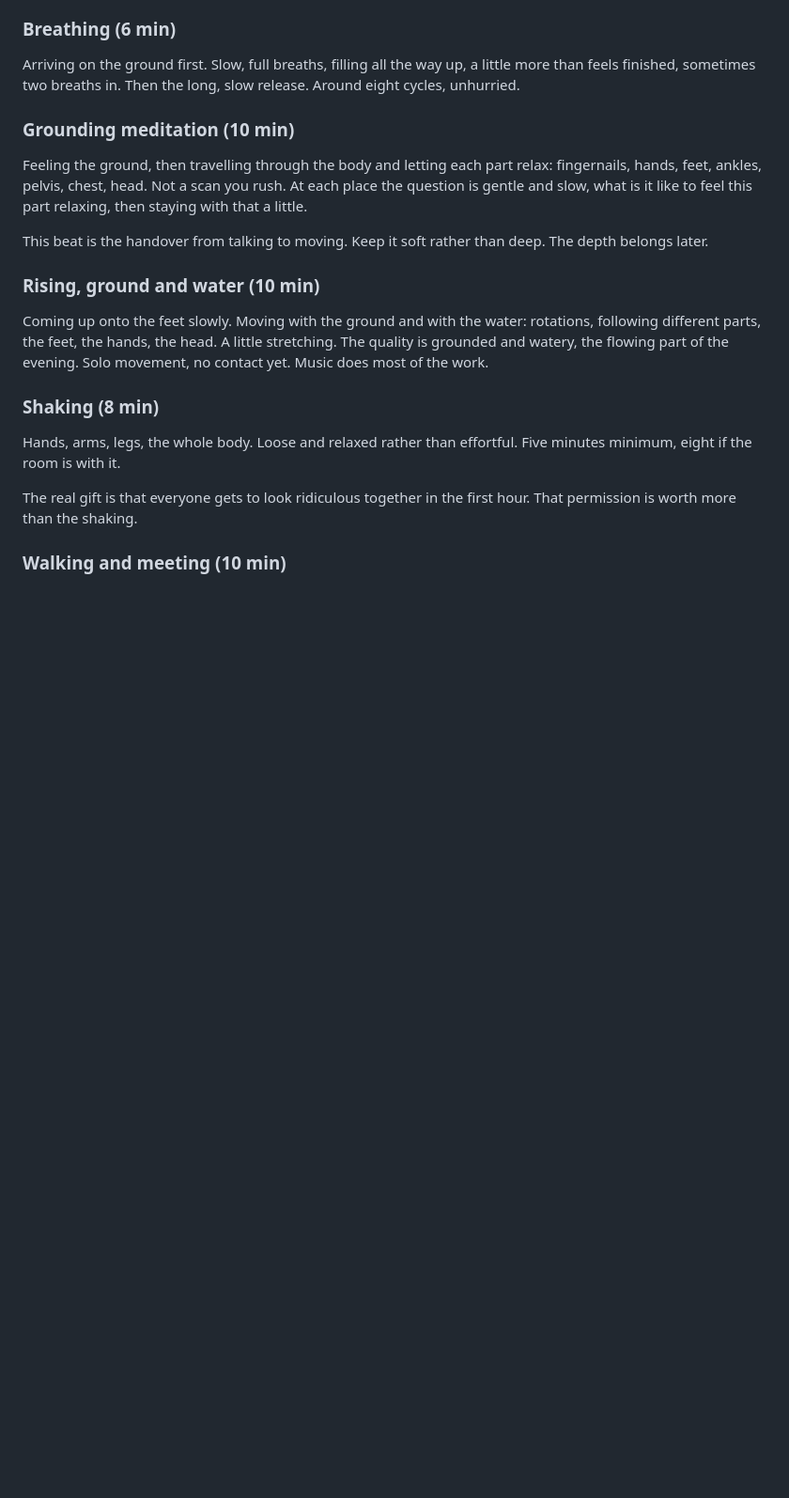
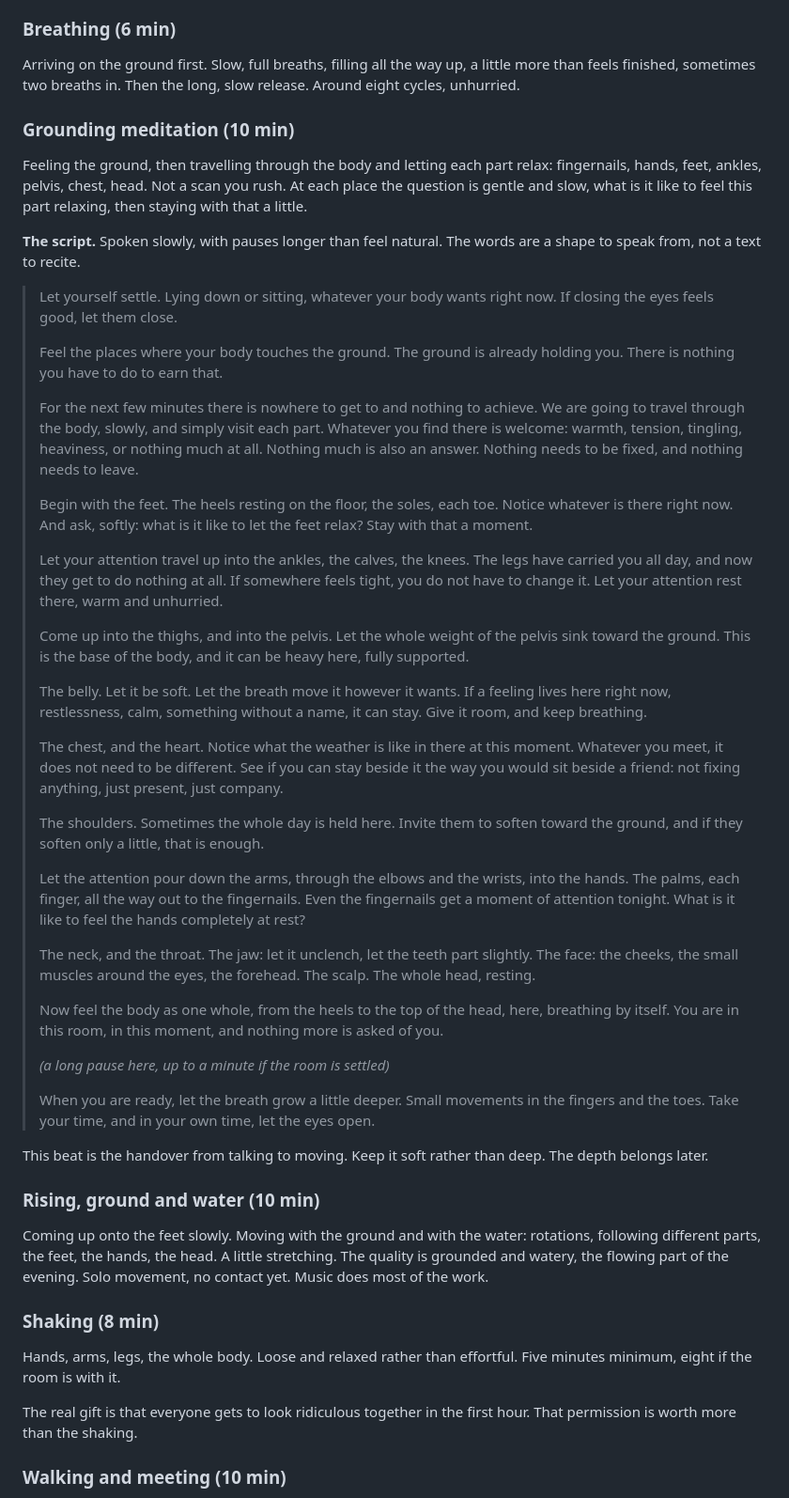
Before and after one commit to dmitrijs-pavlovs-dev/circling-plan, a Markdown page: session-plan.md, the part around the change. Shown at 94% size. Rendered like a GitHub page; blank space fills up the shorter version.

Commit message:
Add the read-aloud script for the grounding body scan
Co-Authored-By: Claude Fable 5 <noreply@anthropic.com>

```diff
--- a/session-plan.md
+++ b/session-plan.md
@@ -145,6 +145,65 @@ Feeling the ground, then travelling through the body and letting each part
 relax: fingernails, hands, feet, ankles, pelvis, chest, head. Not a scan you
 rush. At each place the question is gentle and slow, what is it like to feel
 this part relaxing, then staying with that a little.
+
+**The script.** Spoken slowly, with pauses longer than feel natural. The words
+are a shape to speak from, not a text to recite.
+
+> Let yourself settle. Lying down or sitting, whatever your body wants right
+> now. If closing the eyes feels good, let them close.
+>
+> Feel the places where your body touches the ground. The ground is already
+> holding you. There is nothing you have to do to earn that.
+>
+> For the next few minutes there is nowhere to get to and nothing to achieve.
+> We are going to travel through the body, slowly, and simply visit each part.
+> Whatever you find there is welcome: warmth, tension, tingling, heaviness, or
+> nothing much at all. Nothing much is also an answer. Nothing needs to be
+> fixed, and nothing needs to leave.
+>
+> Begin with the feet. The heels resting on the floor, the soles, each toe.
+> Notice whatever is there right now. And ask, softly: what is it like to let
+> the feet relax? Stay with that a moment.
+>
+> Let your attention travel up into the ankles, the calves, the knees. The
+> legs have carried you all day, and now they get to do nothing at all. If
+> somewhere feels tight, you do not have to change it. Let your attention rest
+> there, warm and unhurried.
+>
+> Come up into the thighs, and into the pelvis. Let the whole weight of the
+> pelvis sink toward the ground. This is the base of the body, and it can be
+> heavy here, fully supported.
+>
+> The belly. Let it be soft. Let the breath move it however it wants. If a
+> feeling lives here right now, restlessness, calm, something without a name,
+> it can stay. Give it room, and keep breathing.
+>
+> The chest, and the heart. Notice what the weather is like in there at this
+> moment. Whatever you meet, it does not need to be different. See if you can
+> stay beside it the way you would sit beside a friend: not fixing anything,
+> just present, just company.
+>
+> The shoulders. Sometimes the whole day is held here. Invite them to soften
+> toward the ground, and if they soften only a little, that is enough.
+>
+> Let the attention pour down the arms, through the elbows and the wrists,
+> into the hands. The palms, each finger, all the way out to the fingernails.
+> Even the fingernails get a moment of attention tonight. What is it like to
+> feel the hands completely at rest?
+>
+> The neck, and the throat. The jaw: let it unclench, let the teeth part
+> slightly. The face: the cheeks, the small muscles around the eyes, the
+> forehead. The scalp. The whole head, resting.
+>
+> Now feel the body as one whole, from the heels to the top of the head, here,
+> breathing by itself. You are in this room, in this moment, and nothing more
+> is asked of you.
+>
+> *(a long pause here, up to a minute if the room is settled)*
+>
+> When you are ready, let the breath grow a little deeper. Small movements in
+> the fingers and the toes. Take your time, and in your own time, let the eyes
+> open.
 
 This beat is the handover from talking to moving. Keep it soft rather than
 deep. The depth belongs later.
```
